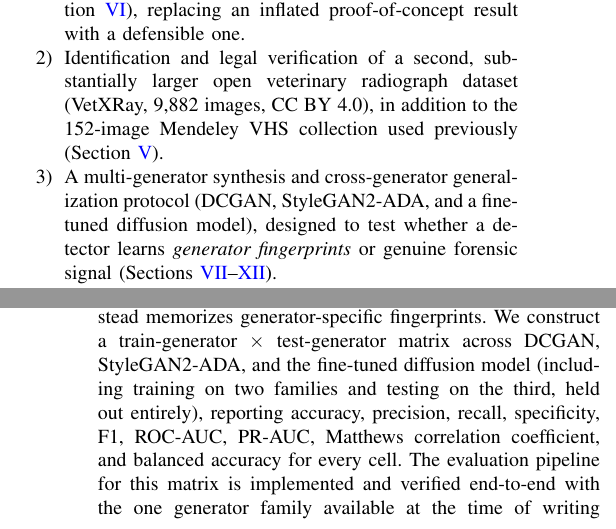
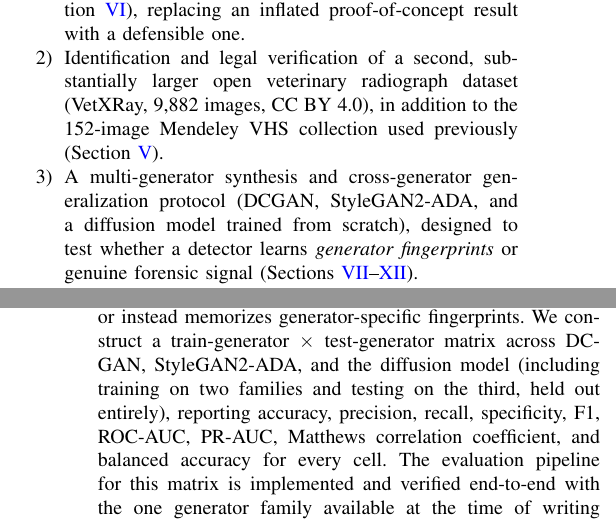
Before and after one commit to jmmana/VetScanForensics, a LaTeX paper (paper/main.tex): two parts of the columns of pages 1 and 6 of 11, joined at a grey line, cut so that both start at the same text. Compiled offline with pdfLaTeX.

Commit message:
Paper: corrige 2 menciones obsoletas a "fine-tuned diffusion model"
Encontrado al auditar el documento completo tras describir
correctamente en Synthetic Radiograph Generation que el modelo de
difusion se entrena DDPM desde cero (no fine-tuning de un checkpoint
preentrenado): la lista de contribuciones de la Introduccion y la
Seccion Cross-Generator Generalization todavia decian "fine-tuned
diffusion model", una inconsistencia interna real que no se habia
propagado a esas dos menciones.

Co-Authored-By: Claude Sonnet 5 <noreply@anthropic.com>

```diff
--- a/paper/main.tex
+++ b/paper/main.tex
@@ -60,7 +60,7 @@ This paper makes the following contributions:
 \begin{enumerate}
   \item An audited, corrected experimental protocol with a genuine train/test separation at the generator level (Section~\ref{sec:dataset_construction}), replacing an inflated proof-of-concept result with a defensible one.
   \item Identification and legal verification of a second, substantially larger open veterinary radiograph dataset (VetXRay, 9{,}882 images, CC BY 4.0), in addition to the 152-image Mendeley VHS collection used previously (Section~\ref{sec:landscape}).
-  \item A multi-generator synthesis and cross-generator generalization protocol (DCGAN, StyleGAN2-ADA, and a fine-tuned diffusion model), designed to test whether a detector learns \emph{generator fingerprints} or genuine forensic signal (Sections~\ref{sec:synthesis}--\ref{sec:cross_generator}).
+  \item A multi-generator synthesis and cross-generator generalization protocol (DCGAN, StyleGAN2-ADA, and a diffusion model trained from scratch), designed to test whether a detector learns \emph{generator fingerprints} or genuine forensic signal (Sections~\ref{sec:synthesis}--\ref{sec:cross_generator}).
   \item An explicit threat model separating \emph{image authenticity detection} from \emph{insurance fraud adjudication} (Section~\ref{sec:threat_model}), positioning the detector as a forensic evidence signal within a broader anti-fraud pipeline rather than fraud proof in itself.
   \item A public dataset, codebase, and reproducibility package to seed further research in this unexplored niche.
 \end{enumerate}
```
Also changed, not shown: paper/main.tex (2 more changed lines).
